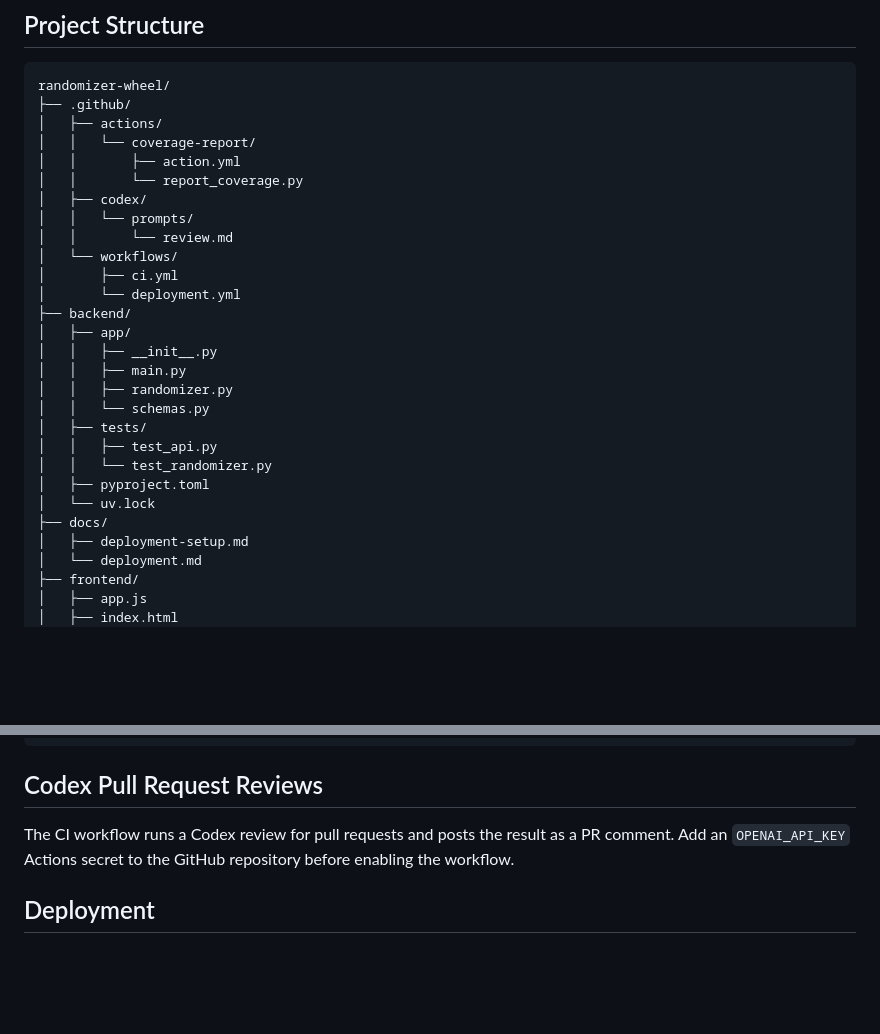
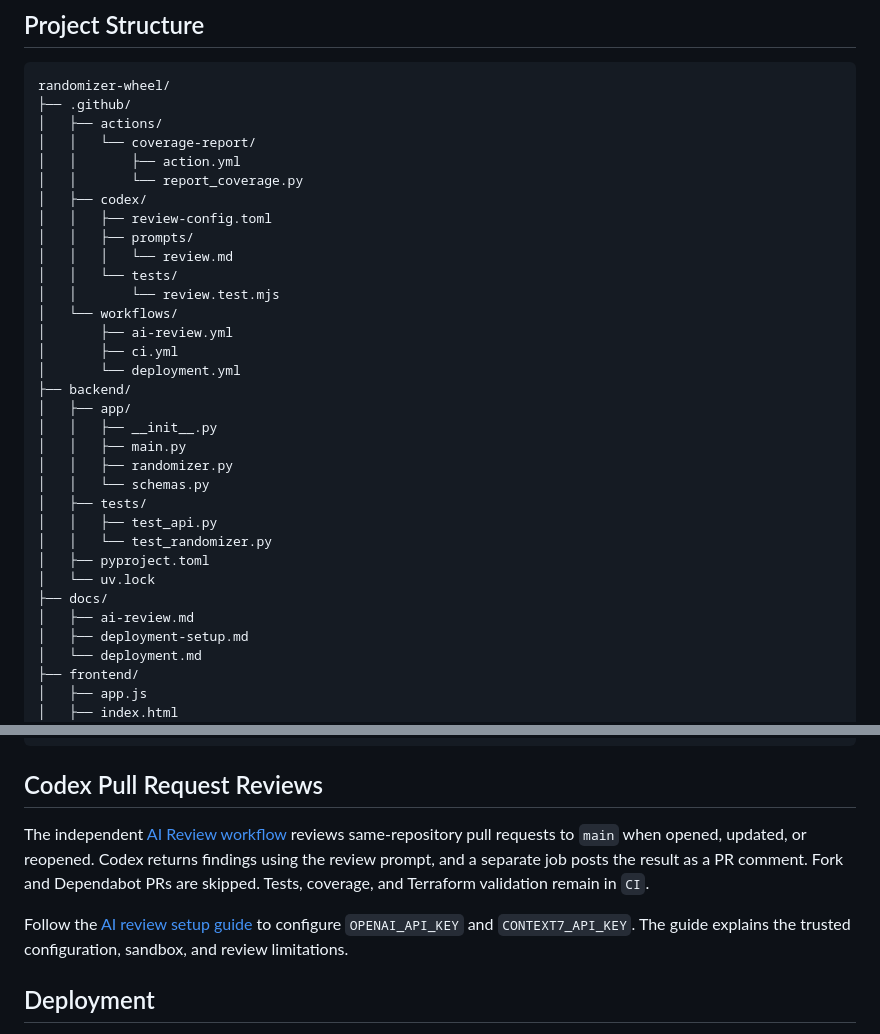
Before and after one commit to artem-istranin/codex-course, a Markdown page: README.md, 2 parts joined by grey strips. Rendered like a GitHub page; blank space fills up the shorter version.

Commit message:
docs: explain secure Codex review setup

```diff
--- a/README.md
+++ b/README.md
@@ -14,9 +14,13 @@ randomizer-wheel/
 │   │       ├── action.yml
 │   │       └── report_coverage.py
 │   ├── codex/
-│   │   └── prompts/
-│   │       └── review.md
+│   │   ├── review-config.toml
+│   │   ├── prompts/
+│   │   │   └── review.md
+│   │   └── tests/
+│   │       └── review.test.mjs
 │   └── workflows/
+│       ├── ai-review.yml
 │       ├── ci.yml
 │       └── deployment.yml
 ├── backend/
@@ -31,6 +35,7 @@ randomizer-wheel/
 │   ├── pyproject.toml
 │   └── uv.lock
 ├── docs/
+│   ├── ai-review.md
 │   ├── deployment-setup.md
 │   └── deployment.md
 ├── frontend/
@@ -171,9 +176,15 @@ UV_CACHE_DIR=.uv-cache uv run pytest
 
 ## Codex Pull Request Reviews
 
-The CI workflow runs a Codex review for pull requests and posts the result as a
-PR comment. Add an `OPENAI_API_KEY` Actions secret to the GitHub repository
-before enabling the workflow.
+The independent [AI Review workflow](.github/workflows/ai-review.yml) reviews
+same-repository pull requests to `main` when opened, updated, or reopened.
+Codex returns findings using the review prompt, and a separate job posts the
+result as a PR comment. Fork and Dependabot PRs are skipped. Tests, coverage,
+and Terraform validation remain in `CI`.
+
+Follow the [AI review setup guide](docs/ai-review.md) to configure
+`OPENAI_API_KEY` and `CONTEXT7_API_KEY`. The guide explains the trusted
+configuration, sandbox, and review limitations.
 
 ## Deployment
 
```
Also changed, not shown: docs/ai-review.md (added, +116 -0 lines).
